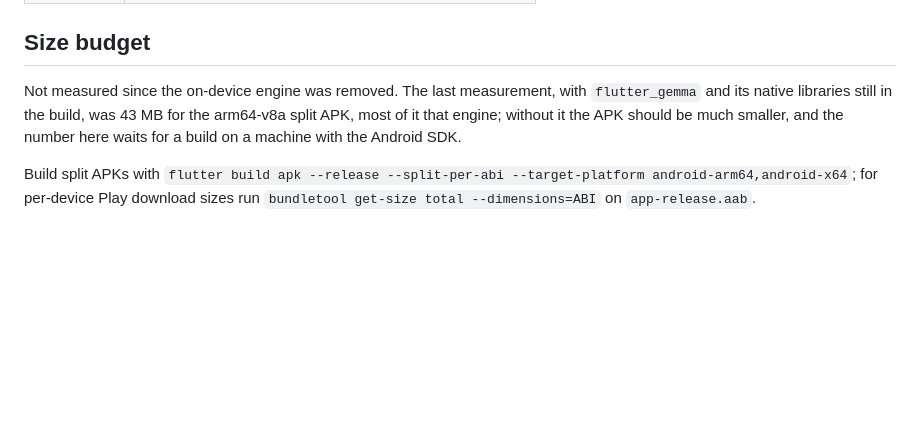
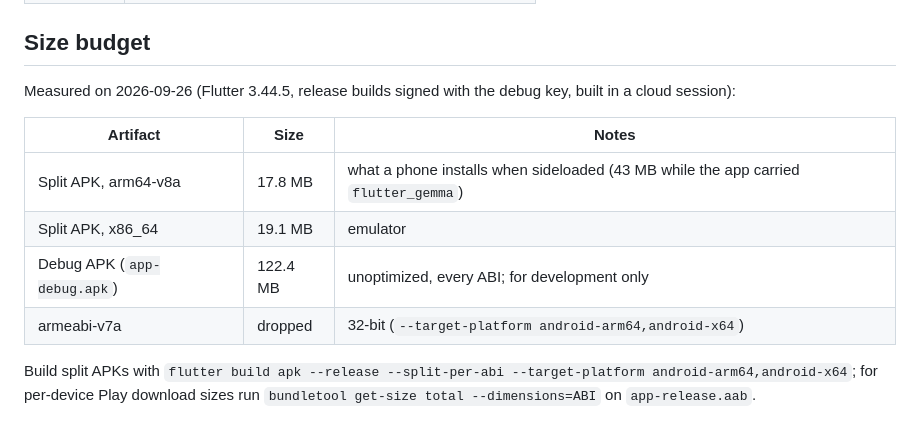
Before and after one commit to Pitrified/fala-language-tutor, a Markdown page: docs/build-and-release.md, the part around the change. Drawn GitHub-style; blank space fills up the shorter version.

Commit message:
build-and-release: APK sizes without the on-device engine
Co-Authored-By: Claude Opus 5.5 <noreply@anthropic.com>
Claude-Session: https://claude.ai/code/session_017SavMvSBp2orTpJANzV16y

```diff
--- a/docs/build-and-release.md
+++ b/docs/build-and-release.md
@@ -130,10 +130,14 @@ flutter build appbundle --release
 
 ## Size budget
 
-Not measured since the on-device engine was removed. The last measurement, with `flutter_gemma`
-and its native libraries still in the build, was 43 MB for the arm64-v8a split APK, most of it
-that engine; without it the APK should be much smaller, and the number here waits for a build
-on a machine with the Android SDK.
+Measured on 2026-09-26 (Flutter 3.44.5, release builds signed with the debug key, built in a cloud session):
+
+| Artifact | Size | Notes |
+|----------|------|-------|
+| Split APK, arm64-v8a | 17.8 MB | what a phone installs when sideloaded (43 MB while the app carried `flutter_gemma`) |
+| Split APK, x86_64 | 19.1 MB | emulator |
+| Debug APK (`app-debug.apk`) | 122.4 MB | unoptimized, every ABI; for development only |
+| armeabi-v7a | dropped | 32-bit (`--target-platform android-arm64,android-x64`) |
 
 Build split APKs with
 `flutter build apk --release --split-per-abi --target-platform android-arm64,android-x64`; for
```
